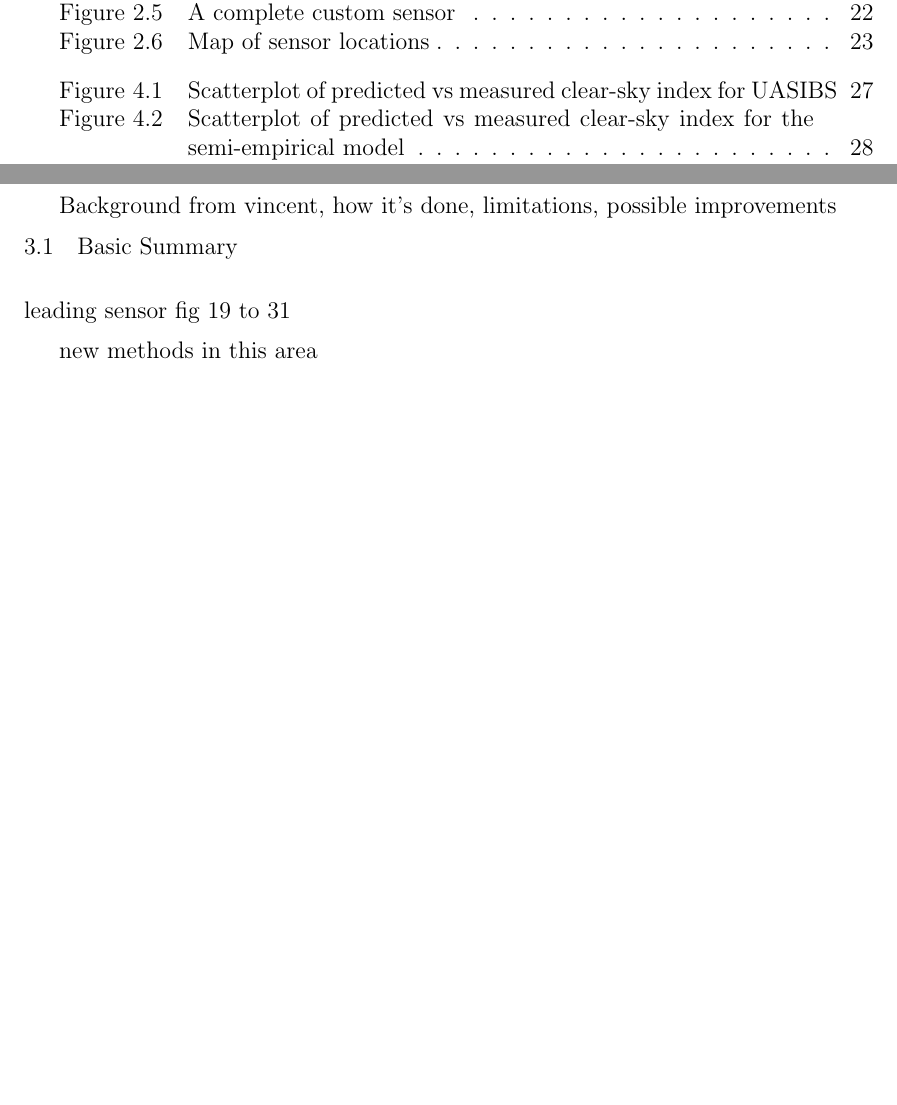
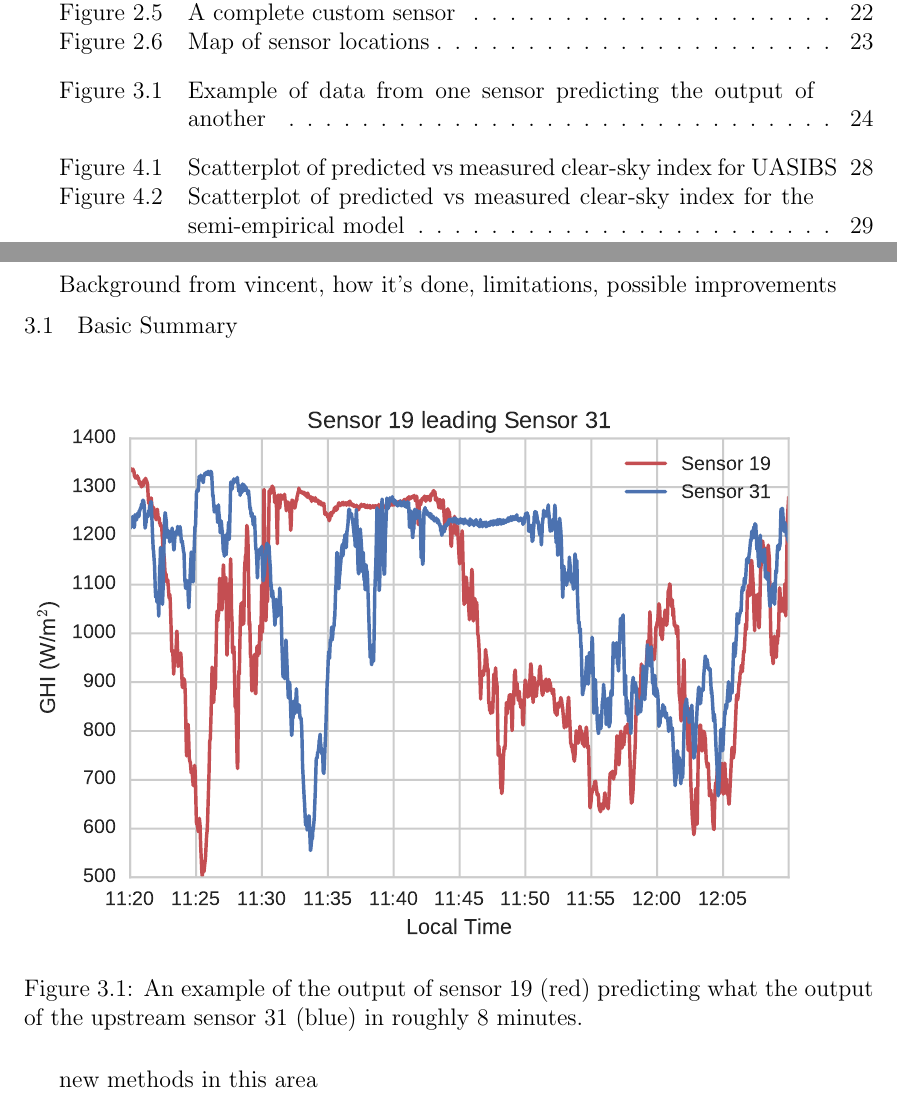
Before and after one commit to alorenzo175/dissertation, a LaTeX thesis (dissertation/dissertation.tex, which reads dissertation/network_forecasts.tex): two parts of pages 6 and 24 of 65 before the commit and two parts of pages 6 and 24 of 66 after it, joined at a grey line, cut so that both start at the same text, the shorter picture padded with empty space. Compiled offline with pdfLaTeX.

Commit message:
some plots

```diff
--- a/dissertation/network_forecasts.tex
+++ b/dissertation/network_forecasts.tex
@@ -8,7 +8,15 @@ Background from vincent, how it's done, limitations, possible
 improvements
 
 \section{Basic Summary}
-leading sensor fig 19 to 31
+\begin{figure}[h]
+\includegraphics[width=\textwidth]{figs/leading_sens.pdf}
+\caption[Example of data from one sensor predicting the output of
+another]{An example of the output of sensor 19 (red) predicting what
+  the output of the upstream sensor 31 (blue) in roughly 8
+  minutes.}
+\label{fig:leading_sens}
+\end{figure}
+
 
 new methods in this area
 
```
Also changed, not shown: dissertation/satellite_combo.tex (+2 -0 lines), dissertation/figs/leading_sens.pdf (added), dissertation/figs/pdvspy.pdf, dissertation/figs/timehorizon.pdf.
